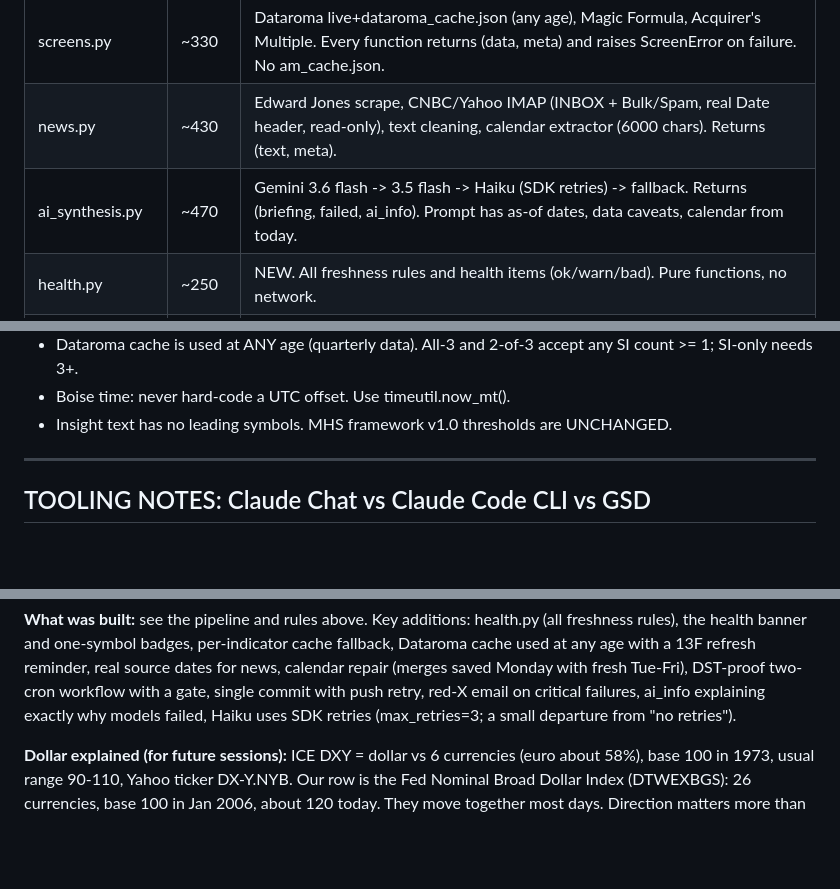
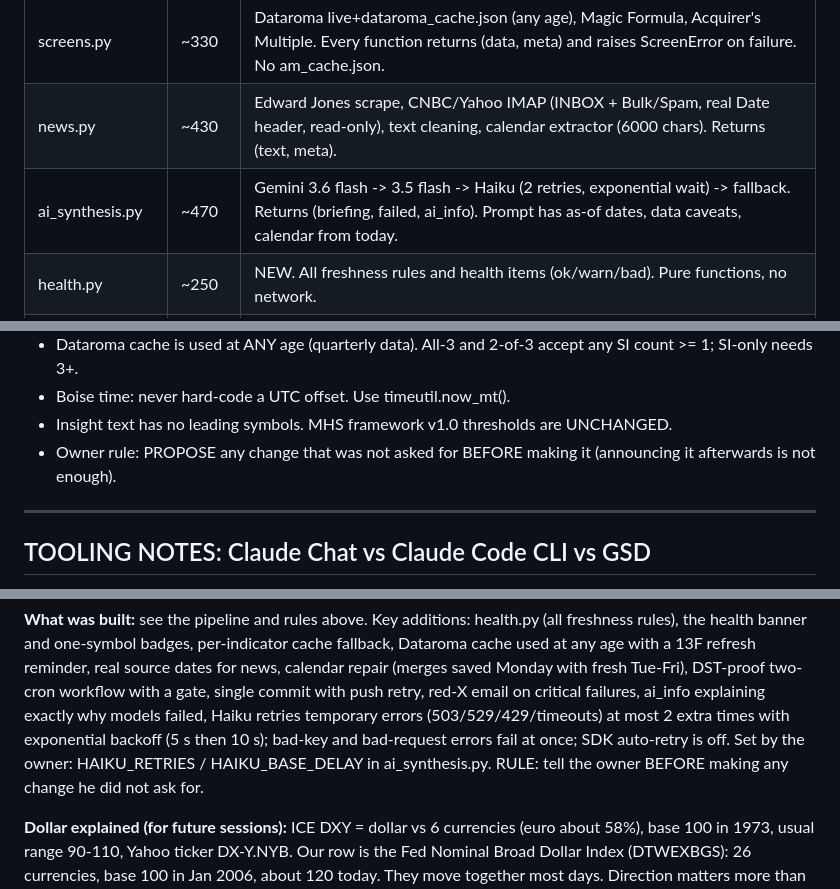
Before and after one commit to anil2040/market-pulse-ai, a Markdown page: SESSION_LOG.md, 3 parts joined by grey strips. GitHub-like rendering; blank space fills up the shorter version.

Commit message:
session log updated

```diff
--- a/SESSION_LOG.md
+++ b/SESSION_LOG.md
@@ -116,7 +116,7 @@ Stale content on weekends is expected (no pipeline run).
 | market.py | ~330 | Yahoo SPX/RUT/VIX (previous close from bars), Claude Routine PE (priority 0), iShares CSV PE, PE_CONFIG fallback, MHS, ERP |
 | screens.py | ~330 | Dataroma live+dataroma_cache.json (any age), Magic Formula, Acquirer's Multiple. Every function returns (data, meta) and raises ScreenError on failure. No am_cache.json. |
 | news.py | ~430 | Edward Jones scrape, CNBC/Yahoo IMAP (INBOX + Bulk/Spam, real Date header, read-only), text cleaning, calendar extractor (6000 chars). Returns (text, meta). |
-| ai_synthesis.py | ~470 | Gemini 3.6 flash -> 3.5 flash -> Haiku (SDK retries) -> fallback. Returns (briefing, failed, ai_info). Prompt has as-of dates, data caveats, calendar from today. |
+| ai_synthesis.py | ~470 | Gemini 3.6 flash -> 3.5 flash -> Haiku (2 retries, exponential wait) -> fallback. Returns (briefing, failed, ai_info). Prompt has as-of dates, data caveats, calendar from today. |
 | health.py | ~250 | NEW. All freshness rules and health items (ok/warn/bad). Pure functions, no network. |
 | timeutil.py | ~70 | NEW. Boise time with daylight saving (zoneinfo, with a built-in fallback for Windows without tzdata). |
 | html_builder.py | ~1650 | Full dashboard HTML, health banner, warning-triangle badges, gauge cards, MHS history chart, 5-day calendar, conviction chips, collapsed screens card (badges in header) |
@@ -454,6 +454,7 @@ mhs_history:          [{date, score, label}, ...] -- up to 252 entries, appended
 - Dataroma cache is used at ANY age (quarterly data). All-3 and 2-of-3 accept any SI count >= 1; SI-only needs 3+.
 - Boise time: never hard-code a UTC offset. Use timeutil.now_mt().
 - Insight text has no leading symbols. MHS framework v1.0 thresholds are UNCHANGED.
+- Owner rule: PROPOSE any change that was not asked for BEFORE making it (announcing it afterwards is not enough).
 
 ---
 
@@ -880,7 +881,7 @@ fetch_cache.py, daily.yml. NEW: health.py, timeutil.py. Deleted (by you): test_p
 banner and one-symbol badges, per-indicator cache fallback, Dataroma cache used at any age with a 13F refresh
 reminder, real source dates for news, calendar repair (merges saved Monday with fresh Tue-Fri), DST-proof two-cron
 workflow with a gate, single commit with push retry, red-X email on critical failures, ai_info explaining exactly
-why models failed, Haiku uses SDK retries (max_retries=3; a small departure from "no retries").
+why models failed, Haiku retries temporary errors (503/529/429/timeouts) at most 2 extra times with exponential backoff (5 s then 10 s); bad-key and bad-request errors fail at once; SDK auto-retry is off. Set by the owner: HAIKU_RETRIES / HAIKU_BASE_DELAY in ai_synthesis.py. RULE: tell the owner BEFORE making any change he did not ask for.
 
 **Dollar explained (for future sessions):** ICE DXY = dollar vs 6 currencies (euro about 58%), base 100 in 1973,
 usual range 90-110, Yahoo ticker DX-Y.NYB. Our row is the Fed Nominal Broad Dollar Index (DTWEXBGS): 26 currencies,
```
